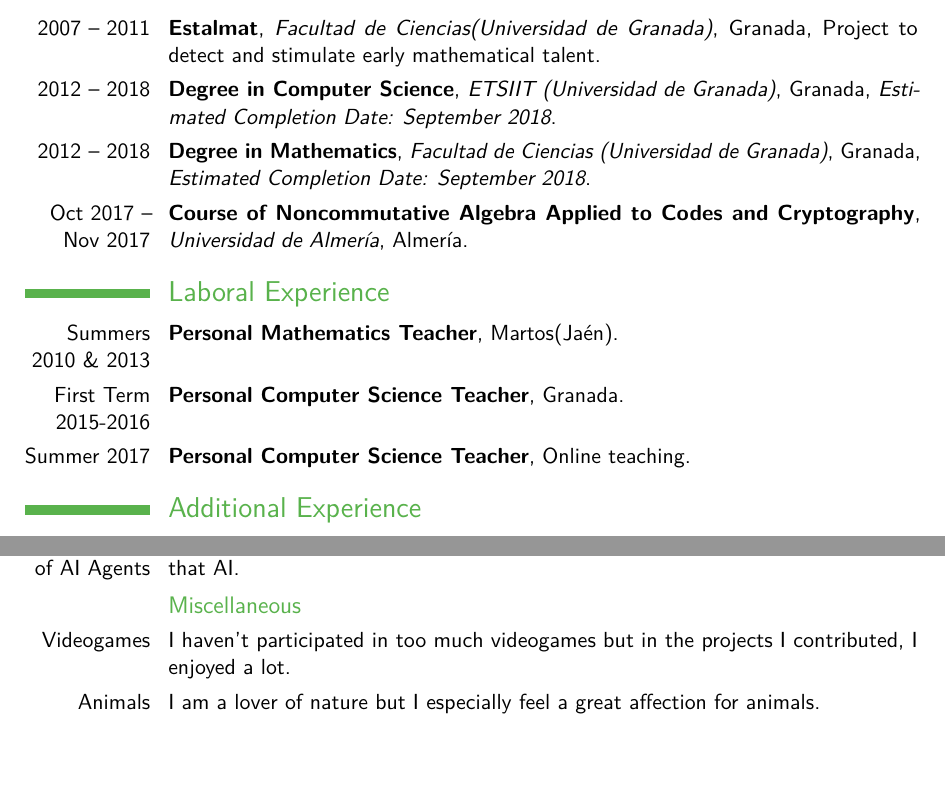
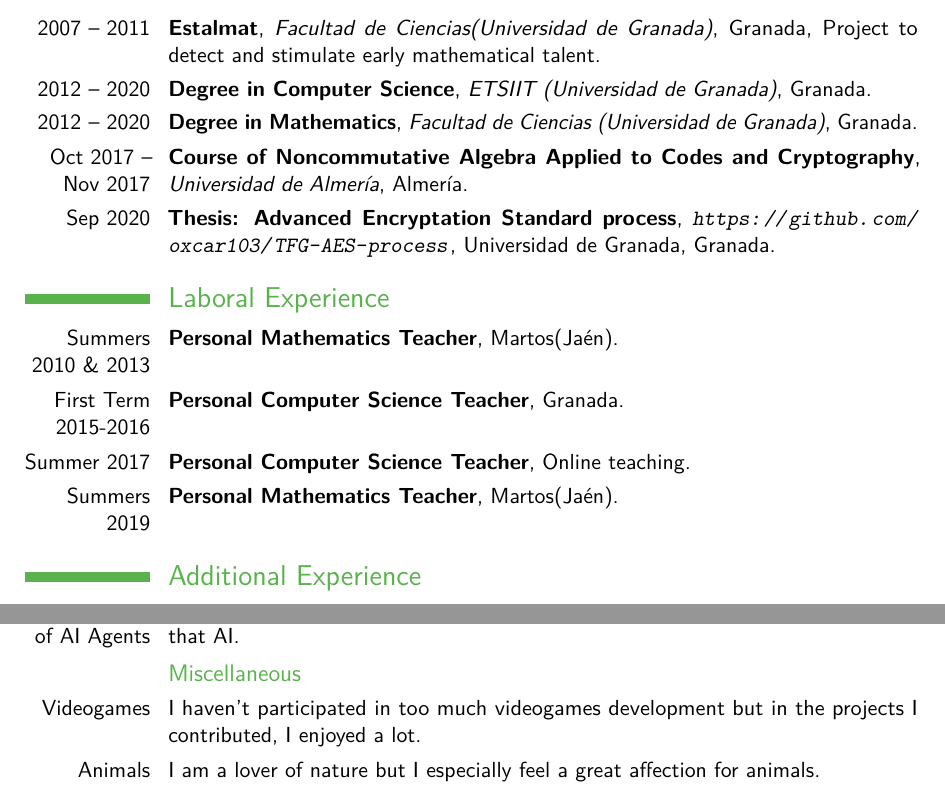
Before and after one commit to oxcar103/CV, a LaTeX CV (CV.tex): two parts of pages 1 and 2 of 2, joined at a grey line, cut so that both start at the same text. Compiled offline with pdfLaTeX.

Commit message:
Actualización de CV

```diff
--- a/CV.tex
+++ b/CV.tex
@@ -44,20 +43,21 @@
 %            content
 %----------------------------------------------------------------------------------
 \begin{document}
-%\begin{CJK*}{UTF8}{gbsn}                          % to typeset your resume in Chinese using CJK
 %-----       resume       ---------------------------------------------------------
 \makecvtitle
 
 \section{Education}
 \cventry{2007 -- 2011}{Estalmat}{Facultad de Ciencias(Universidad de Granada)}{Granada}{Project to detect and stimulate early mathematical talent}{}
-\cventry{2012 -- 2018}{Degree in Computer Science}{ETSIIT (Universidad de Granada)}{Granada}{\textit{Estimated Completion Date: September 2018}}{}
-\cventry{2012 -- 2018}{Degree in Mathematics}{Facultad de Ciencias (Universidad de Granada)}{Granada}{\textit{Estimated Completion Date: September 2018}}{}
+\cventry{2012 -- 2020}{Degree in Computer Science}{ETSIIT (Universidad de Granada)}{Granada}{}{}
+\cventry{2012 -- 2020}{Degree in Mathematics}{Facultad de Ciencias (Universidad de Granada)}{Granada}{}{}
 \cventry{Oct 2017 -- Nov 2017}{Course of Noncommutative Algebra Applied to Codes and Cryptography}{Universidad de Almería}{Almería}{}{}
+\cventry{Sep 2020}{Thesis: Advanced Encryptation Standard process}{\url{https://github.com/oxcar103/TFG-AES-process}}{Universidad de Granada}{Granada}{}
 
 \section{Laboral Experience}
 \cventry{Summers 2010 \& 2013}{Personal Mathematics Teacher}{}{Martos(Jaén)}{}{}
 \cventry{First Term 2015-2016}{Personal Computer Science Teacher}{}{Granada}{}{}
 \cventry{Summer 2017}{Personal Computer Science Teacher}{}{Online teaching}{}{}
+\cventry{Summers 2019}{Personal Mathematics Teacher}{}{Martos(Jaén)}{}{}
 
 \section{Additional Experience}
 \cventry{March 2015} {Hackathon paticipant}{Oficina de Software Libre}{Universidad de Granada}{Granada}{Contributing to \textbf{LibreIM}'s blog and solving some simple issues of others participants.}
@@ -86,7 +86,7 @@
 \cvitem{Fractals}{Interested in unique facts that are produced from simple rules aplied to simple figures.}
 \cvitem{Development of AI Agents}{It's the same feeling that with fractals plus satisfaction thinking that you created that AI.}
 \subsection{Miscellaneous}
-\cvitem{Videogames}{I haven't participated in too much videogames but in the projects I contributed, I enjoyed a lot.}
+\cvitem{Videogames}{I haven't participated in too much videogames development but in the projects I contributed, I enjoyed a lot.}
 \cvitem{Animals}{I am a lover of nature but I especially feel a great affection for animals.}
 
 \end{document}
```
Also changed, not shown: CV.tex (1 more changed lines).
